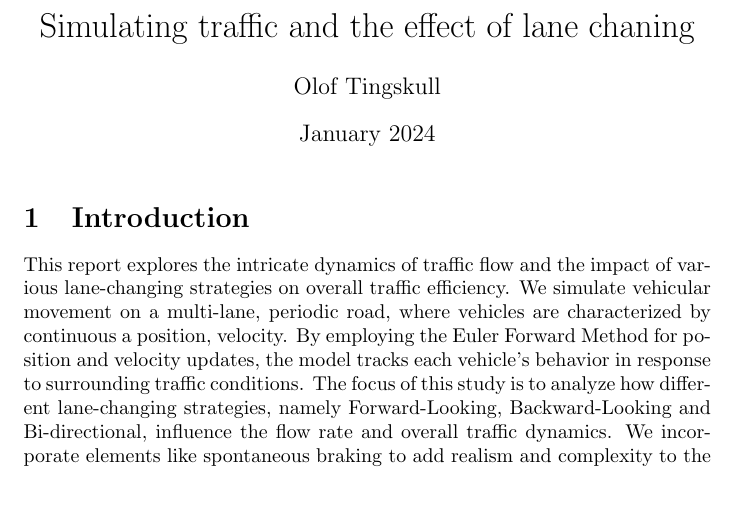
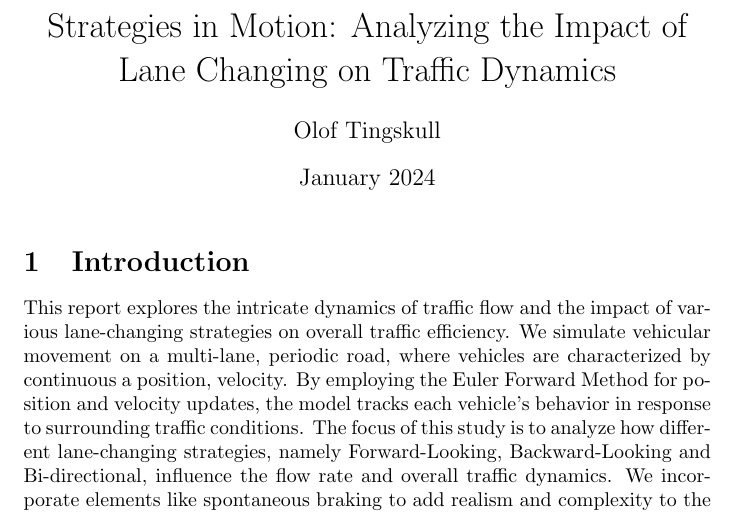
Before and after one commit to Olof-Tingskull/final-sim-mod, a LaTeX document (report/main.tex): part of page 1 of 11, cut at the place of the change. Compiled offline with pdfLaTeX.

Commit message:
fixed title

```diff
--- a/report/main.tex
+++ b/report/main.tex
@@ -5,7 +5,7 @@
 \usepackage{float}
 \usepackage{amsmath}
 
-\title{Simulating traffic and the effect of lane chaning}
+\title{Strategies in Motion: Analyzing the Impact of Lane Changing on Traffic Dynamics}
 \author{Olof Tingskull}
 \date{January 2024}
 
```
Also changed, not shown: report/main.pdf, 3 other files.
